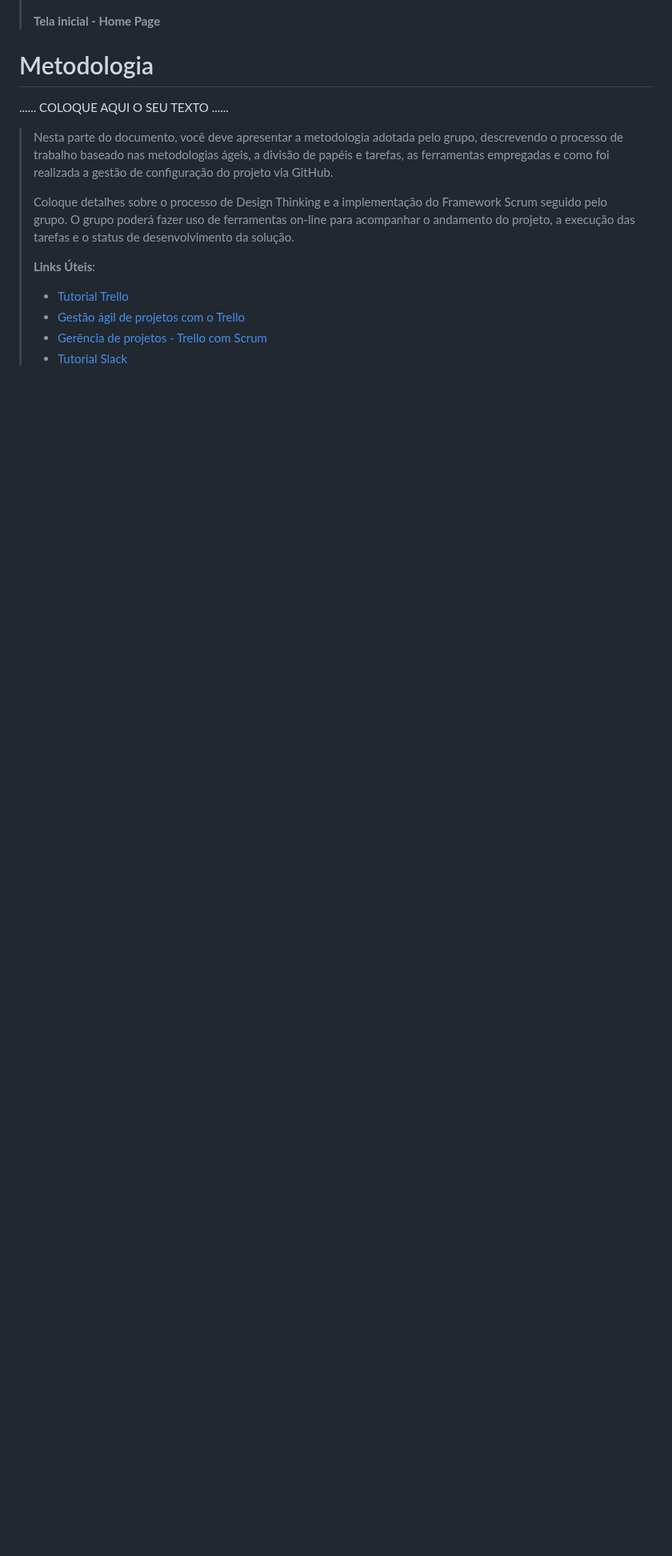
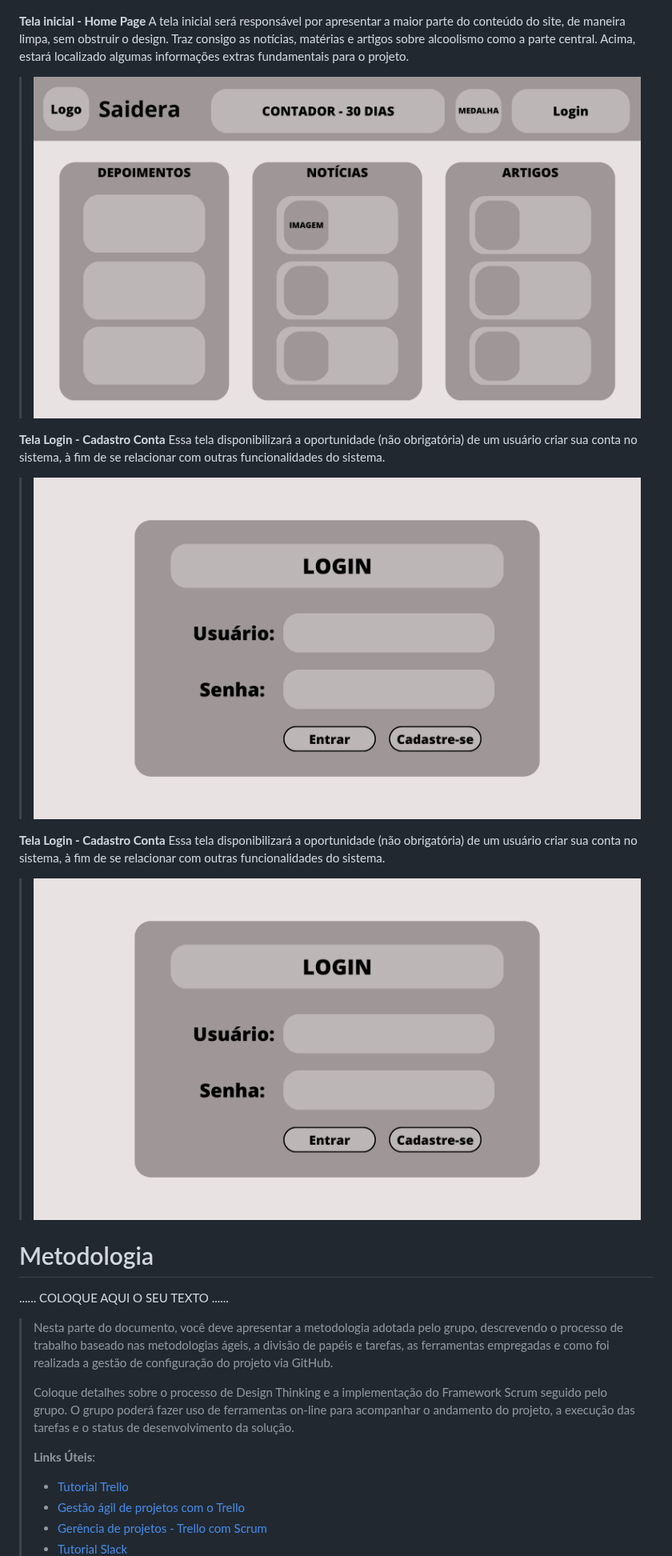
Before and after one commit to ICEI-PUC-Minas-PPLCC-TI/ti-1-ppl-cc-m-20231-saideira, a Markdown page: docs/relatorio/Relatorio Tecnico - TEMPLATE.md, the part around one of its changes. Shown at 80% size. Rendered like a GitHub page; blank space fills up the shorter version.

```diff
--- a/docs/relatorio/Relatorio Tecnico - TEMPLATE.md
+++ b/docs/relatorio/Relatorio Tecnico - TEMPLATE.md
@@ -203,9 +203,26 @@ O projeto está restrito pelos itens apresentados na tabela a seguir.
 >
 > ![Exemplo de Wireframe](images/wireframe_padrao.png)
 >
-> **Tela inicial - Home Page**
+ **Tela inicial - Home Page**
+ A tela inicial será responsável por apresentar a maior parte do conteúdo do site, de maneira limpa, sem obstruir o design. Traz consigo as notícias, matérias e artigos sobre alcoolismo como a parte central. Acima, estará localizado algumas informações extras fundamentais para o projeto.
+>
+> ![Exemplo de Wireframe](images/1.png)
+>
+>
+>
+ **Tela Login - Cadastro Conta**
+ Essa tela disponibilizará a oportunidade (não obrigatória) de um usuário criar sua conta no sistema, à fim de se relacionar com outras funcionalidades do sistema.
+>
+> ![Exemplo de Wireframe](images/2.png)
+>
+>
+>
+ **Tela Login - Cadastro Conta**
+ Essa tela disponibilizará a oportunidade (não obrigatória) de um usuário criar sua conta no sistema, à fim de se relacionar com outras funcionalidades do sistema.
+>
+> ![Exemplo de Wireframe](images/2.png)
 
->
+
 
 # Metodologia
 
```
Also changed, not shown: other parts of docs/relatorio/Relatorio Tecnico - TEMPLATE.md (+2 -2 lines).
